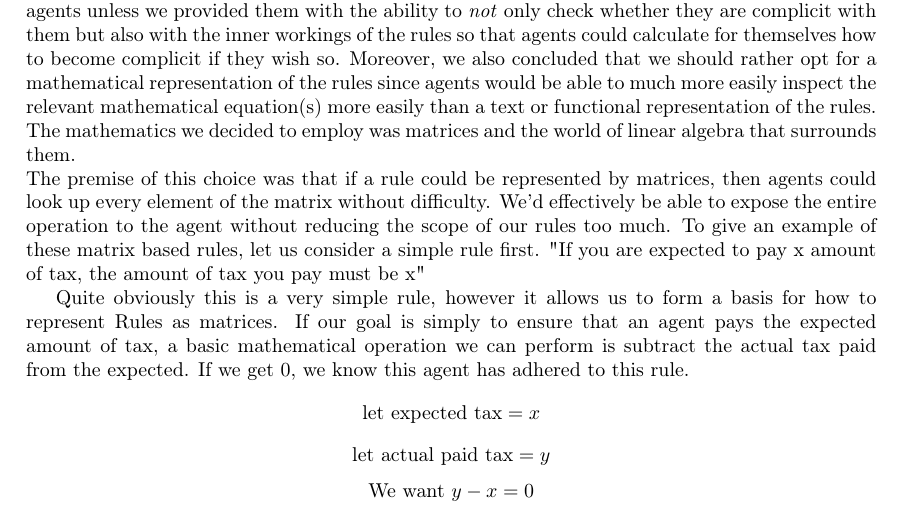
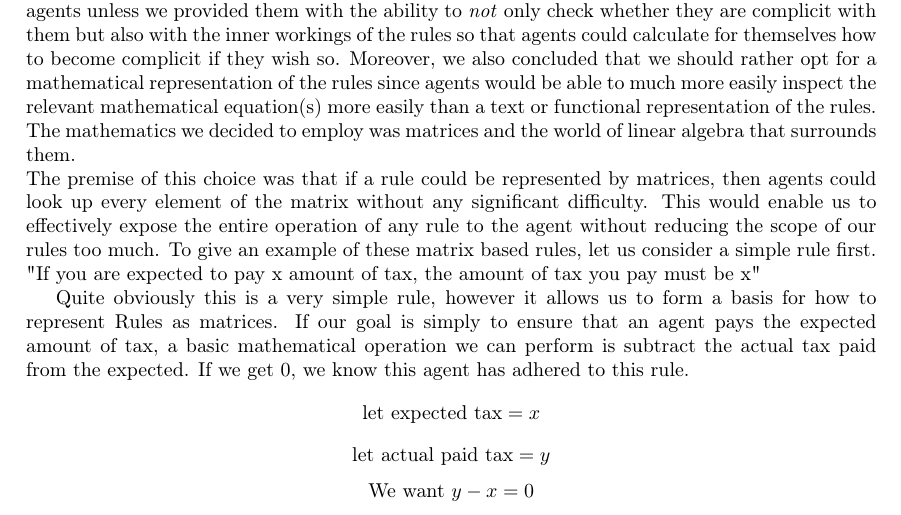
Before and after one commit to SOMAS2020/SOMAS-Final-Report, a LaTeX thesis (main.tex, which reads 05_iigo/index.tex): part of page 25 of 40, cut so that both start at the same text. Compiled offline with pdfLaTeX.

Commit message:
Update 05_iigo/index.tex
Co-authored-by: Ezgi Ozyilkan <60008546+ezgimez@users.noreply.github.com>

```diff
--- a/05_iigo/index.tex
+++ b/05_iigo/index.tex
@@ -511,7 +511,7 @@ Furthermore, we noticed that following rules will be difficult for agents unless
 Moreover, we also concluded that we should rather opt for a mathematical representation of the rules since agents would be able to much more easily inspect the relevant mathematical equation(s) more easily than a text or functional representation of the rules.
 The mathematics we decided to employ was matrices and the world of linear algebra that surrounds them.
 \linebreak
-The premise of this choice was that if a rule could be represented by matrices, then agents could look up every element of the matrix without difficulty. We'd effectively be able to expose the entire operation to the agent without reducing the scope of our rules too much.
+The premise of this choice was that if a rule could be represented by matrices, then agents could look up every element of the matrix without any significant difficulty. This would enable us to effectively expose the entire operation of any rule to the agent without reducing the scope of our rules too much.
 To give an example of these matrix based rules, let us consider a simple rule first.
 "If you are expected to pay x amount of tax, the amount of tax you pay must be x"
 \par
```
